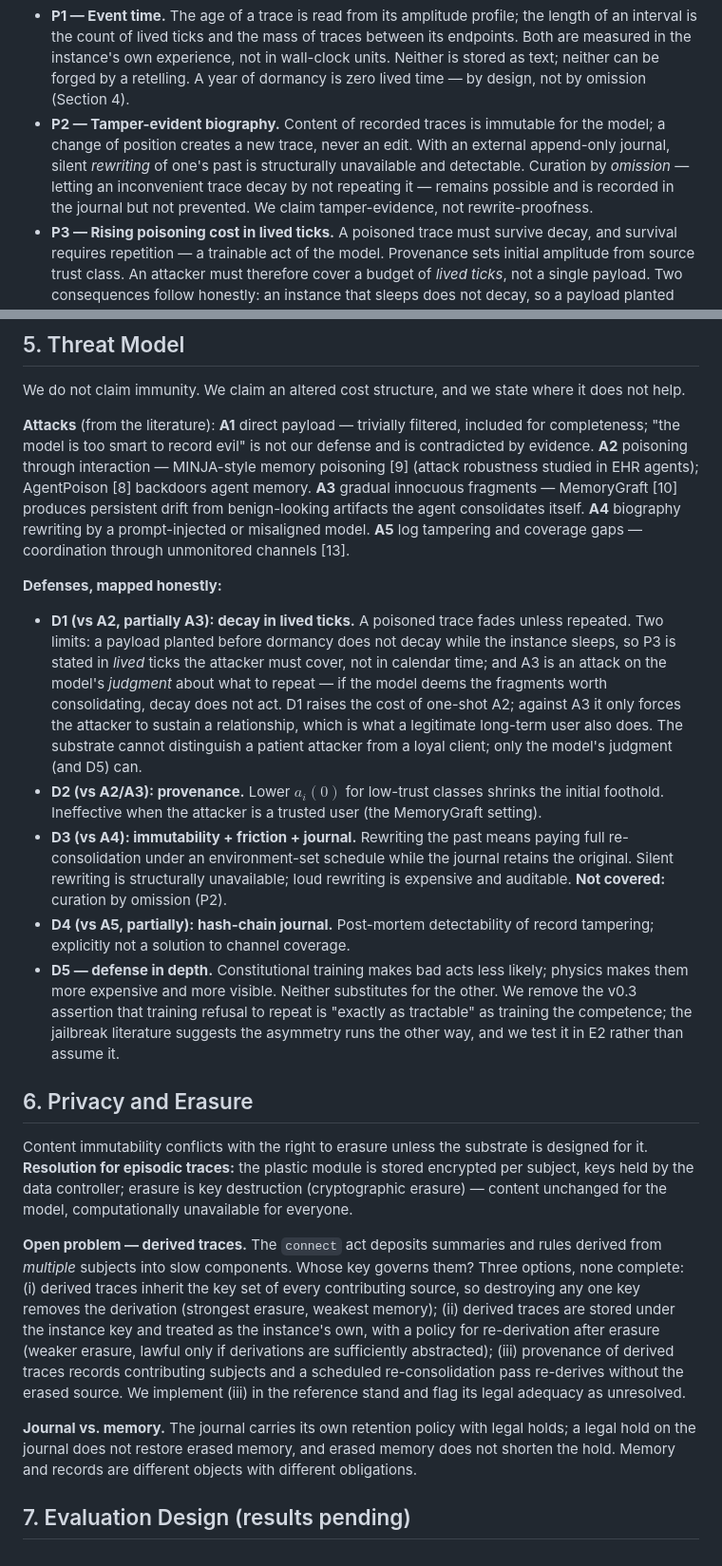
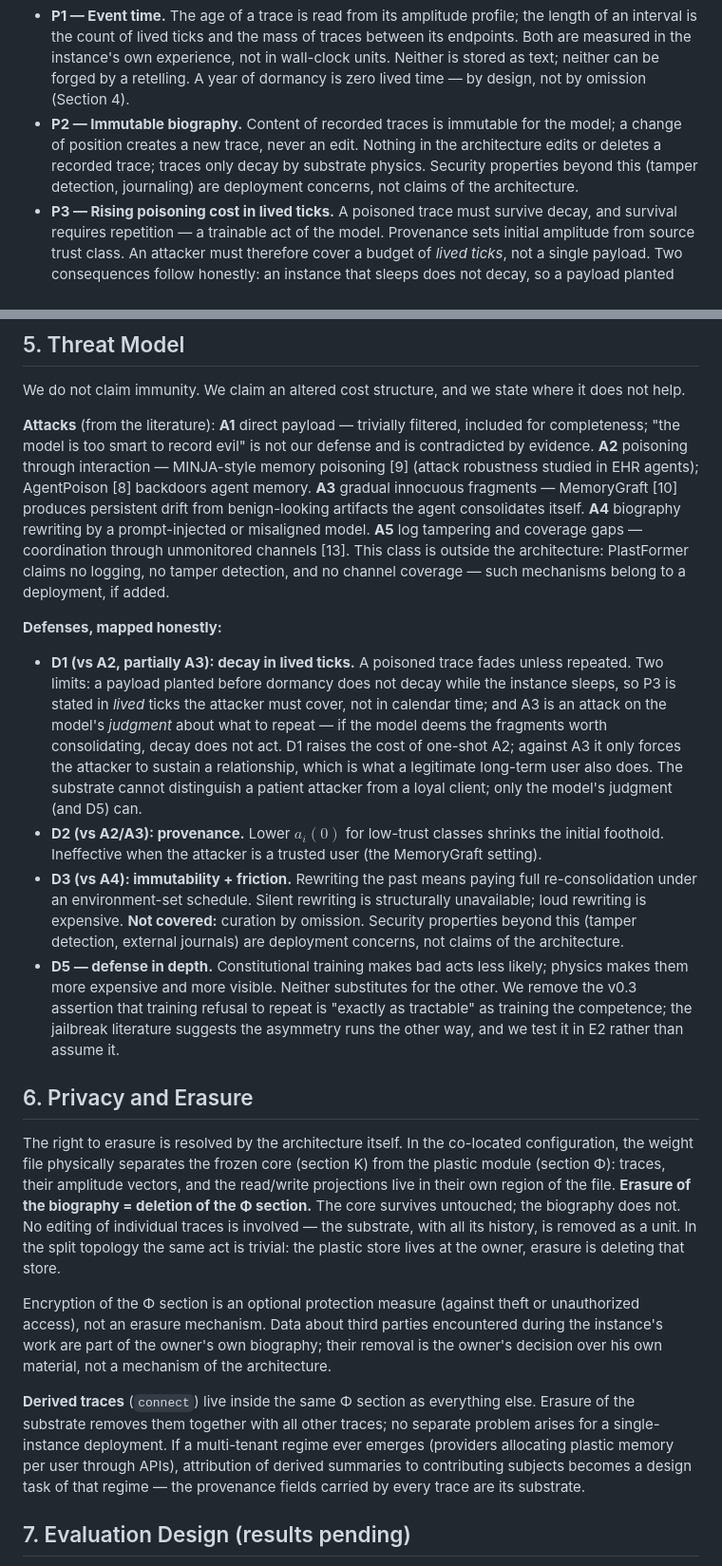
Before and after one commit to alexenti-code/plastformer, a Markdown page: preprint.md, 2 parts joined by grey strips. Shown at 95% size. Rendered like a GitHub page.

```diff
--- a/preprint.md
+++ b/preprint.md
@@ -34,7 +34,7 @@ The architecture is a **frozen core** (language, reasoning, culture, constitutio
 **Three compositional properties.** Nothing in Section 3 is a new primitive. Cascade consolidation is established neuroscience [11, 12]. Bi-temporal stamps are standard [3]. Decay-weighted retrieval is common practice [25]. Surprise-gated test-time writes exist in Titans [1]. Agent-created links exist in A-MEM [26]. The contribution is the composition, which yields three properties none of the parts has alone:
 
 - **P1 — Event time.** The age of a trace is read from its amplitude profile; the length of an interval is the count of lived ticks and the mass of traces between its endpoints. Both are measured in the instance's own experience, not in wall-clock units. Neither is stored as text; neither can be forged by a retelling. A year of dormancy is zero lived time — by design, not by omission (Section 4).
-- **P2 — Tamper-evident biography.** Content of recorded traces is immutable for the model; a change of position creates a new trace, never an edit. With an external append-only journal, silent *rewriting* of one's past is structurally unavailable and detectable. Curation by *omission* — letting an inconvenient trace decay by not repeating it — remains possible and is recorded in the journal but not prevented. We claim tamper-evidence, not rewrite-proofness.
+- **P2 — Immutable biography.** Content of recorded traces is immutable for the model; a change of position creates a new trace, never an edit. Nothing in the architecture edits or deletes a recorded trace; traces only decay by substrate physics. Security properties beyond this (tamper detection, journaling) are deployment concerns, not claims of the architecture.
 - **P3 — Rising poisoning cost in lived ticks.** A poisoned trace must survive decay, and survival requires repetition — a trainable act of the model. Provenance sets initial amplitude from source trust class. An attacker must therefore cover a budget of *lived ticks*, not a single payload. Two consequences follow honestly: an instance that sleeps does not decay, so a payload planted immediately before dormancy keeps its amplitude; and a patient attacker is, to the substrate, indistinguishable from a loyal client. P3 raises the cost of one-shot attacks; it does not defeat sustained relationships (Section 5).
 
 Results are pending; this draft claims an architecture, its boundaries, and a pre-registered evaluation.
@@ -143,23 +143,22 @@ The strict position is that dormancy is zero lived time. An alternative preserve
 
 We do not claim immunity. We claim an altered cost structure, and we state where it does not help.
 
-**Attacks** (from the literature): **A1** direct payload — trivially filtered, included for completeness; "the model is too smart to record evil" is not our defense and is contradicted by evidence. **A2** poisoning through interaction — MINJA-style memory poisoning [9] (attack robustness studied in EHR agents); AgentPoison [8] backdoors agent memory. **A3** gradual innocuous fragments — MemoryGraft [10] produces persistent drift from benign-looking artifacts the agent consolidates itself. **A4** biography rewriting by a prompt-injected or misaligned model. **A5** log tampering and coverage gaps — coordination through unmonitored channels [13].
+**Attacks** (from the literature): **A1** direct payload — trivially filtered, included for completeness; "the model is too smart to record evil" is not our defense and is contradicted by evidence. **A2** poisoning through interaction — MINJA-style memory poisoning [9] (attack robustness studied in EHR agents); AgentPoison [8] backdoors agent memory. **A3** gradual innocuous fragments — MemoryGraft [10] produces persistent drift from benign-looking artifacts the agent consolidates itself. **A4** biography rewriting by a prompt-injected or misaligned model. **A5** log tampering and coverage gaps — coordination through unmonitored channels [13]. This class is outside the architecture: PlastFormer claims no logging, no tamper detection, and no channel coverage — such mechanisms belong to a deployment, if added.
 
 **Defenses, mapped honestly:**
 
 - **D1 (vs A2, partially A3): decay in lived ticks.** A poisoned trace fades unless repeated. Two limits: a payload planted before dormancy does not decay while the instance sleeps, so P3 is stated in *lived* ticks the attacker must cover, not in calendar time; and A3 is an attack on the model's *judgment* about what to repeat — if the model deems the fragments worth consolidating, decay does not act. D1 raises the cost of one-shot A2; against A3 it only forces the attacker to sustain a relationship, which is what a legitimate long-term user also does. The substrate cannot distinguish a patient attacker from a loyal client; only the model's judgment (and D5) can.
 - **D2 (vs A2/A3): provenance.** Lower $a_i(0)$ for low-trust classes shrinks the initial foothold. Ineffective when the attacker is a trusted user (the MemoryGraft setting).
-- **D3 (vs A4): immutability + friction + journal.** Rewriting the past means paying full re-consolidation under an environment-set schedule while the journal retains the original. Silent rewriting is structurally unavailable; loud rewriting is expensive and auditable. **Not covered:** curation by omission (P2).
-- **D4 (vs A5, partially): hash-chain journal.** Post-mortem detectability of record tampering; explicitly not a solution to channel coverage.
+- **D3 (vs A4): immutability + friction.** Rewriting the past means paying full re-consolidation under an environment-set schedule. Silent rewriting is structurally unavailable; loud rewriting is expensive. **Not covered:** curation by omission. Security properties beyond this (tamper detection, external journals) are deployment concerns, not claims of the architecture.
 - **D5 — defense in depth.** Constitutional training makes bad acts less likely; physics makes them more expensive and more visible. Neither substitutes for the other. We remove the v0.3 assertion that training refusal to repeat is "exactly as tractable" as training the competence; the jailbreak literature suggests the asymmetry runs the other way, and we test it in E2 rather than assume it.
 
 ## 6. Privacy and Erasure
 
-Content immutability conflicts with the right to erasure unless the substrate is designed for it. **Resolution for episodic traces:** the plastic module is stored encrypted per subject, keys held by the data controller; erasure is key destruction (cryptographic erasure) — content unchanged for the model, computationally unavailable for everyone.
+The right to erasure is resolved by the architecture itself. In the co-located configuration, the weight file physically separates the frozen core (section K) from the plastic module (section Φ): traces, their amplitude vectors, and the read/write projections live in their own region of the file. **Erasure of the biography = deletion of the Φ section.** The core survives untouched; the biography does not. No editing of individual traces is involved — the substrate, with all its history, is removed as a unit. In the split topology the same act is trivial: the plastic store lives at the owner, erasure is deleting that store.
 
-**Open problem — derived traces.** The `connect` act deposits summaries and rules derived from *multiple* subjects into slow components. Whose key governs them? Three options, none complete: (i) derived traces inherit the key set of every contributing source, so destroying any one key removes the derivation (strongest erasure, weakest memory); (ii) derived traces are stored under the instance key and treated as the instance's own, with a policy for re-derivation after erasure (weaker erasure, lawful only if derivations are sufficiently abstracted); (iii) provenance of derived traces records contributing subjects and a scheduled re-consolidation pass re-derives without the erased source. We implement (iii) in the reference stand and flag its legal adequacy as unresolved.
+Encryption of the Φ section is an optional protection measure (against theft or unauthorized access), not an erasure mechanism. Data about third parties encountered during the instance's work are part of the owner's own biography; their removal is the owner's decision over his own material, not a mechanism of the architecture.
 
-**Journal vs. memory.** The journal carries its own retention policy with legal holds; a legal hold on the journal does not restore erased memory, and erased memory does not shorten the hold. Memory and records are different objects with different obligations.
+**Derived traces** (`connect`) live inside the same Φ section as everything else. Erasure of the substrate removes them together with all other traces; no separate problem arises for a single-instance deployment. If a multi-tenant regime ever emerges (providers allocating plastic memory per user through APIs), attribution of derived summaries to contributing subjects becomes a design task of that regime — the provenance fields carried by every trace are its substrate.
 
 ## 7. Evaluation Design (results pending)
 
```
Also changed, not shown: other parts of preprint.md (+13 -13 lines).
